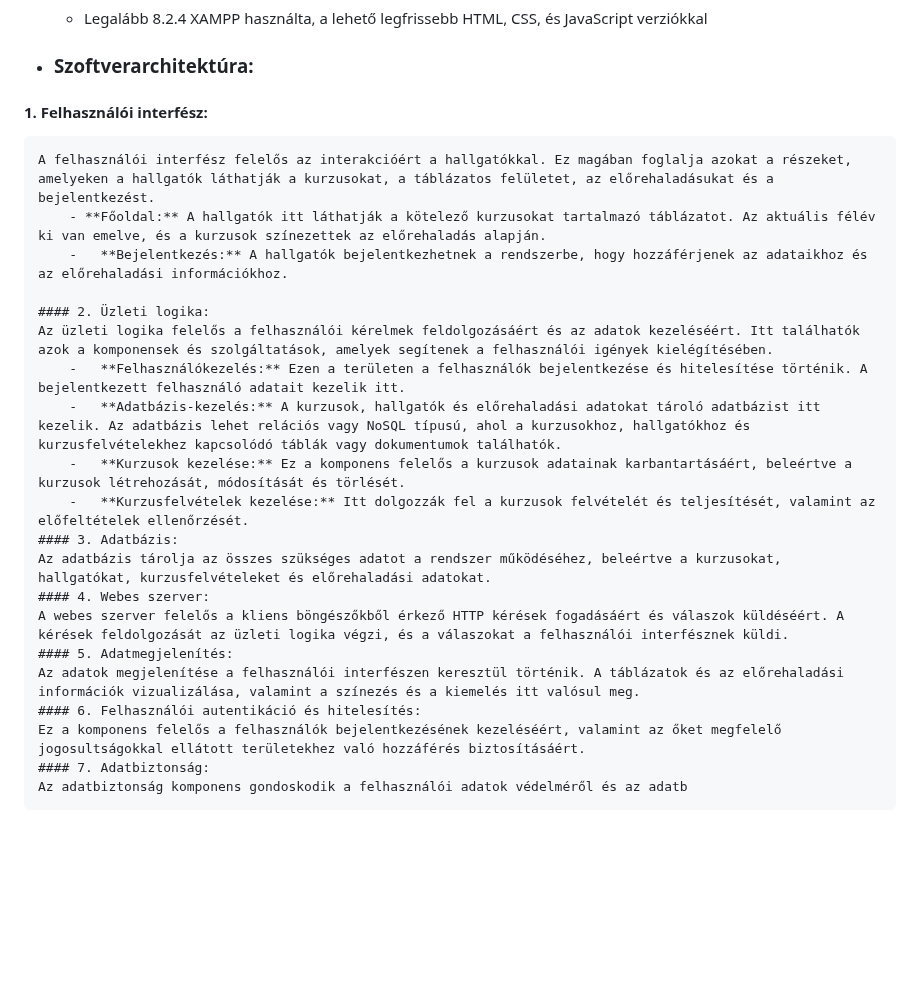
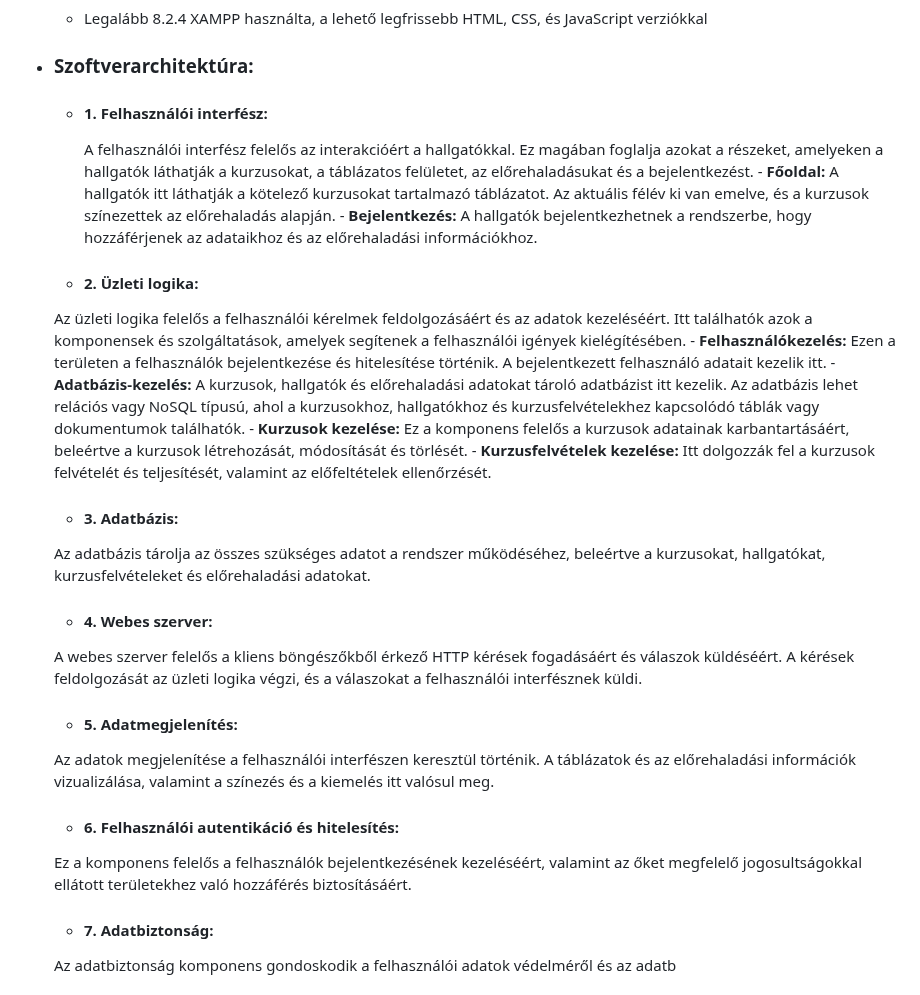
Before and after one commit to TasnadiAttila/szoftverfejlesztesi-modszertanok, a Markdown page: fizikaiRendszerterv.md, the part around the change. GitHub-like rendering; blank space fills up the shorter version.

```diff
--- a/fizikaiRendszerterv.md
+++ b/fizikaiRendszerterv.md
@@ -32,27 +32,26 @@
 - ### **Rendszerspecifikációk:**
     - Legalább 8.2.4 XAMPP használta, a lehető legfrissebb HTML, CSS, és JavaScript verziókkal
 - ### **Szoftverarchitektúra:**
+	- #### 1. Felhasználói interfész:
+		A felhasználói interfész felelős az interakcióért a hallgatókkal. Ez magában foglalja azokat a részeket, amelyeken a hallgatók láthatják a kurzusokat, a táblázatos felületet, az előrehaladásukat és a bejelentkezést.
+			- **Főoldal:** A hallgatók itt láthatják a kötelező kurzusokat tartalmazó táblázatot. Az aktuális félév ki van emelve, és a kurzusok színezettek az előrehaladás alapján.
+			-   **Bejelentkezés:** A hallgatók bejelentkezhetnek a rendszerbe, hogy hozzáférjenek az adataikhoz és az előrehaladási információkhoz.
 
-#### 1. Felhasználói interfész:
-	A felhasználói interfész felelős az interakcióért a hallgatókkal. Ez magában foglalja azokat a részeket, amelyeken a hallgatók láthatják a kurzusokat, a táblázatos felületet, az előrehaladásukat és a bejelentkezést.
-		- **Főoldal:** A hallgatók itt láthatják a kötelező kurzusokat tartalmazó táblázatot. Az aktuális félév ki van emelve, és a kurzusok színezettek az előrehaladás alapján.
-		-   **Bejelentkezés:** A hallgatók bejelentkezhetnek a rendszerbe, hogy hozzáférjenek az adataikhoz és az előrehaladási információkhoz.
-
-	#### 2. Üzleti logika:
+	- #### 2. Üzleti logika:
 	Az üzleti logika felelős a felhasználói kérelmek feldolgozásáért és az adatok kezeléséért. Itt találhatók azok a komponensek és szolgáltatások, amelyek segítenek a felhasználói igények kielégítésében.
 		-   **Felhasználókezelés:** Ezen a területen a felhasználók bejelentkezése és hitelesítése történik. A bejelentkezett felhasználó adatait kezelik itt.
 		-   **Adatbázis-kezelés:** A kurzusok, hallgatók és előrehaladási adatokat tároló adatbázist itt kezelik. Az adatbázis lehet relációs vagy NoSQL típusú, ahol a kurzusokhoz, hallgatókhoz és kurzusfelvételekhez kapcsolódó táblák vagy dokumentumok találhatók.
 		-   **Kurzusok kezelése:** Ez a komponens felelős a kurzusok adatainak karbantartásáért, beleértve a kurzusok létrehozását, módosítását és törlését.
 		-   **Kurzusfelvételek kezelése:** Itt dolgozzák fel a kurzusok felvételét és teljesítését, valamint az előfeltételek ellenőrzését.
-	#### 3. Adatbázis:
+	- #### 3. Adatbázis:
 	Az adatbázis tárolja az összes szükséges adatot a rendszer működéséhez, beleértve a kurzusokat, hallgatókat, kurzusfelvételeket és előrehaladási adatokat.
-	#### 4. Webes szerver:
+	- #### 4. Webes szerver:
 	A webes szerver felelős a kliens böngészőkből érkező HTTP kérések fogadásáért és válaszok küldéséért. A kérések feldolgozását az üzleti logika végzi, és a válaszokat a felhasználói interfésznek küldi.
-	#### 5. Adatmegjelenítés:
+	- #### 5. Adatmegjelenítés:
 	Az adatok megjelenítése a felhasználói interfészen keresztül történik. A táblázatok és az előrehaladási információk vizualizálása, valamint a színezés és a kiemelés itt valósul meg.
-	#### 6. Felhasználói autentikáció és hitelesítés:
+	- #### 6. Felhasználói autentikáció és hitelesítés:
 	Ez a komponens felelős a felhasználók bejelentkezésének kezeléséért, valamint az őket megfelelő jogosultságokkal ellátott területekhez való hozzáférés biztosításáért.
-	#### 7. Adatbiztonság:
+	- #### 7. Adatbiztonság:
 	Az adatbiztonság komponens gondoskodik a felhasználói adatok védelméről és az adatb
 - ### **Az alkalmazás rétegei:**
     Különválaszthatók a modell, a nézet és a vezérlő rétegek.
```
